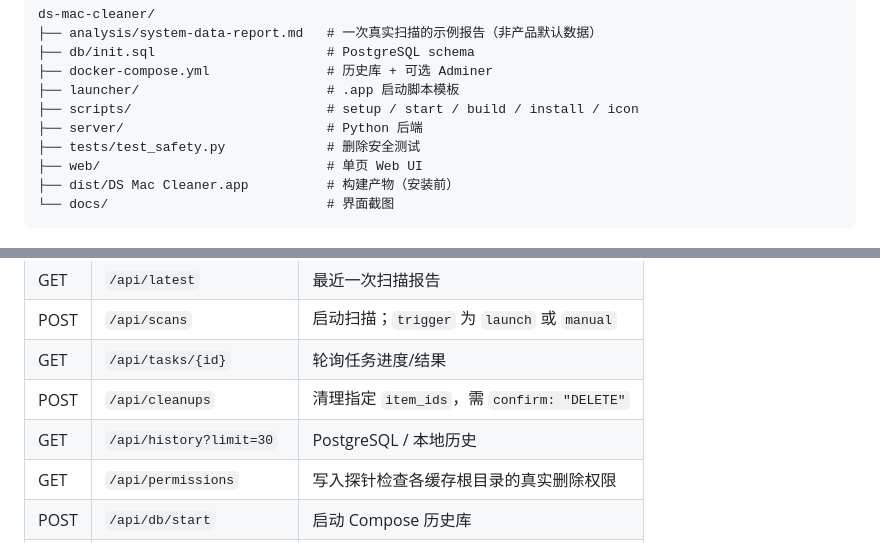
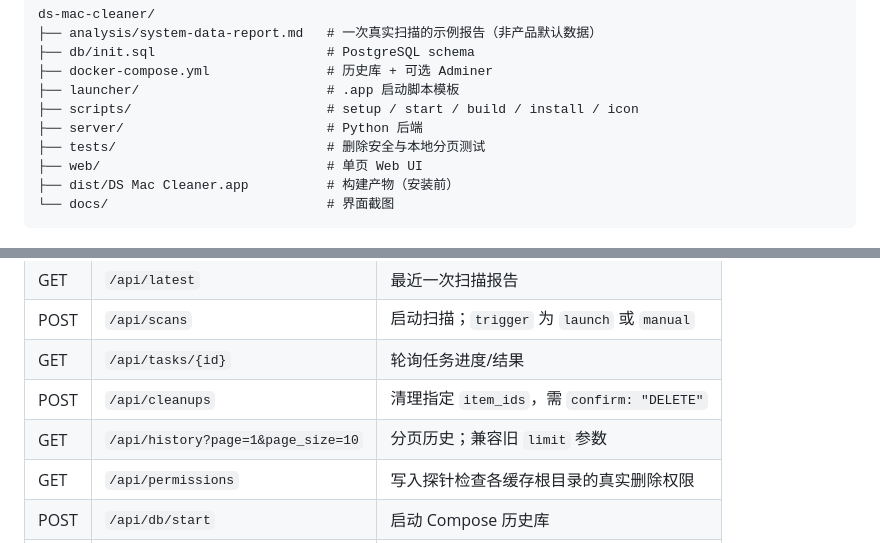
Before and after one commit to WalterBrightHub/ds-mac-cleaner, a Markdown page: README.md, 2 parts joined by grey strips. GitHub-like rendering.

```diff
--- a/README.md
+++ b/README.md
@@ -136,7 +137,7 @@ ds-mac-cleaner/
 ├── launcher/                        # .app 启动脚本模板
 ├── scripts/                         # setup / start / build / install / icon
 ├── server/                          # Python 后端
-├── tests/test_safety.py             # 删除安全测试
+├── tests/                           # 删除安全与本地分页测试
 ├── web/                             # 单页 Web UI
 ├── dist/DS Mac Cleaner.app          # 构建产物（安装前）
 └── docs/                            # 界面截图
@@ -177,7 +185,7 @@ open http://127.0.0.1:8088
 | POST | `/api/scans` | 启动扫描；`trigger` 为 `launch` 或 `manual` |
 | GET | `/api/tasks/{id}` | 轮询任务进度/结果 |
 | POST | `/api/cleanups` | 清理指定 `item_ids`，需 `confirm: "DELETE"` |
-| GET | `/api/history?limit=30` | PostgreSQL / 本地历史 |
+| GET | `/api/history?page=1&page_size=10` | 分页历史；兼容旧 `limit` 参数 |
 | GET | `/api/permissions` | 写入探针检查各缓存根目录的真实删除权限 |
 | POST | `/api/db/start` | 启动 Compose 历史库 |
 | POST | `/api/reveal` | 在 Finder 中显示报告中的路径 |
```
Also changed, not shown: other parts of README.md (+15 -2 lines), docs/history.png, 6 other files.
